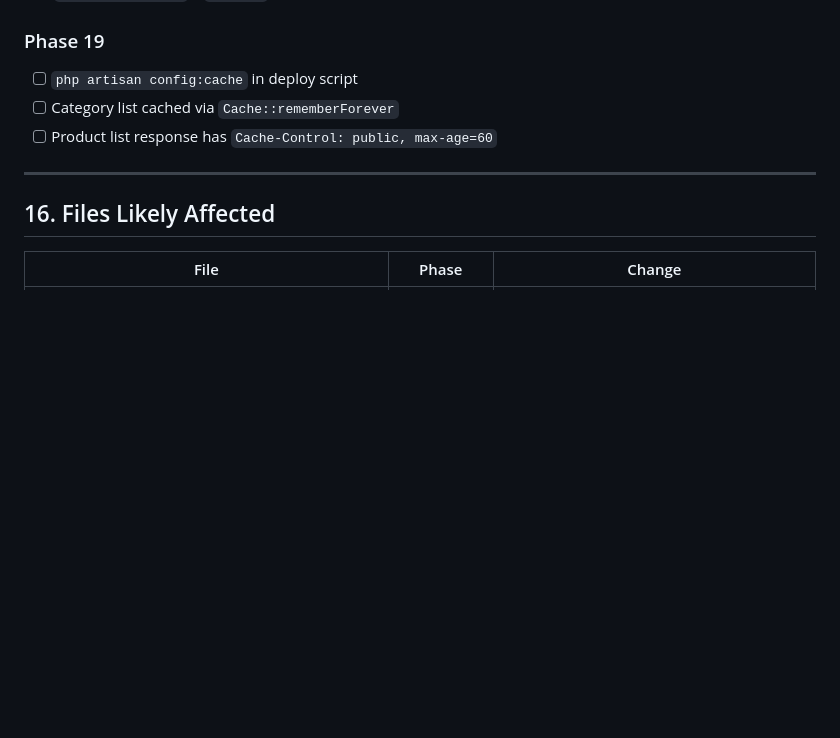
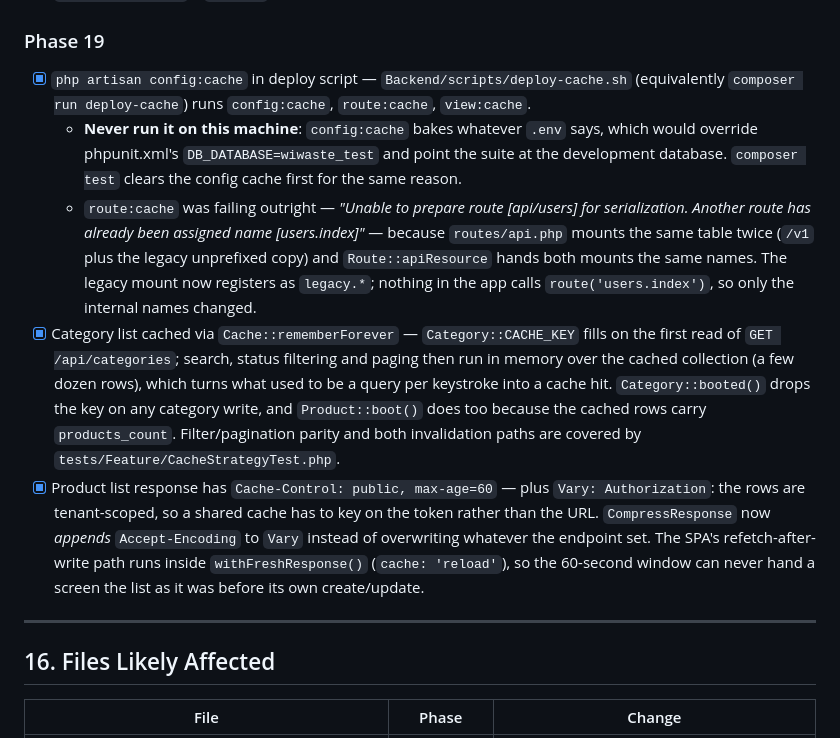
Before and after one commit to LJPathay/WiWaste, a Markdown page: docs/phase-10-19-implementation-plan.md, the part around the change. Rendered like a GitHub page; blank space fills up the shorter version.

Commit message:
docs: record Phase 19 status, the route:cache blocker and the cache invalidation paths

```diff
--- a/docs/phase-10-19-implementation-plan.md
+++ b/docs/phase-10-19-implementation-plan.md
@@ -579,9 +579,11 @@ return response()->json($resource)
 - [x] `POSTerminal.tsx` catalogue filter uses `useDeferredValue` (there is no client-side cart filter; `filteredProducts`, the grid the cart is filled from, is the deferred one), and `ManageProducts`' filter is now `useDeferredValue` + `useMemo` instead of re-running on every render.
 
 ### Phase 19
-- [ ] `php artisan config:cache` in deploy script
-- [ ] Category list cached via `Cache::rememberForever`
-- [ ] Product list response has `Cache-Control: public, max-age=60`
+- [x] `php artisan config:cache` in deploy script — `Backend/scripts/deploy-cache.sh` (equivalently `composer run deploy-cache`) runs `config:cache`, `route:cache`, `view:cache`.
+  - **Never run it on this machine**: `config:cache` bakes whatever `.env` says, which would override phpunit.xml's `DB_DATABASE=wiwaste_test` and point the suite at the development database. `composer test` clears the config cache first for the same reason.
+  - `route:cache` was failing outright — *"Unable to prepare route [api/users] for serialization. Another route has already been assigned name [users.index]"* — because `routes/api.php` mounts the same table twice (`/v1` plus the legacy unprefixed copy) and `Route::apiResource` hands both mounts the same names. The legacy mount now registers as `legacy.*`; nothing in the app calls `route('users.index')`, so only the internal names changed.
+- [x] Category list cached via `Cache::rememberForever` — `Category::CACHE_KEY` fills on the first read of `GET /api/categories`; search, status filtering and paging then run in memory over the cached collection (a few dozen rows), which turns what used to be a query per keystroke into a cache hit. `Category::booted()` drops the key on any category write, and `Product::boot()` does too because the cached rows carry `products_count`. Filter/pagination parity and both invalidation paths are covered by `tests/Feature/CacheStrategyTest.php`.
+- [x] Product list response has `Cache-Control: public, max-age=60` — plus `Vary: Authorization`: the rows are tenant-scoped, so a shared cache has to key on the token rather than the URL. `CompressResponse` now *appends* `Accept-Encoding` to `Vary` instead of overwriting whatever the endpoint set. The SPA's refetch-after-write path runs inside `withFreshResponse()` (`cache: 'reload'`), so the 60-second window can never hand a screen the list as it was before its own create/update.
 
 ---
 
```
